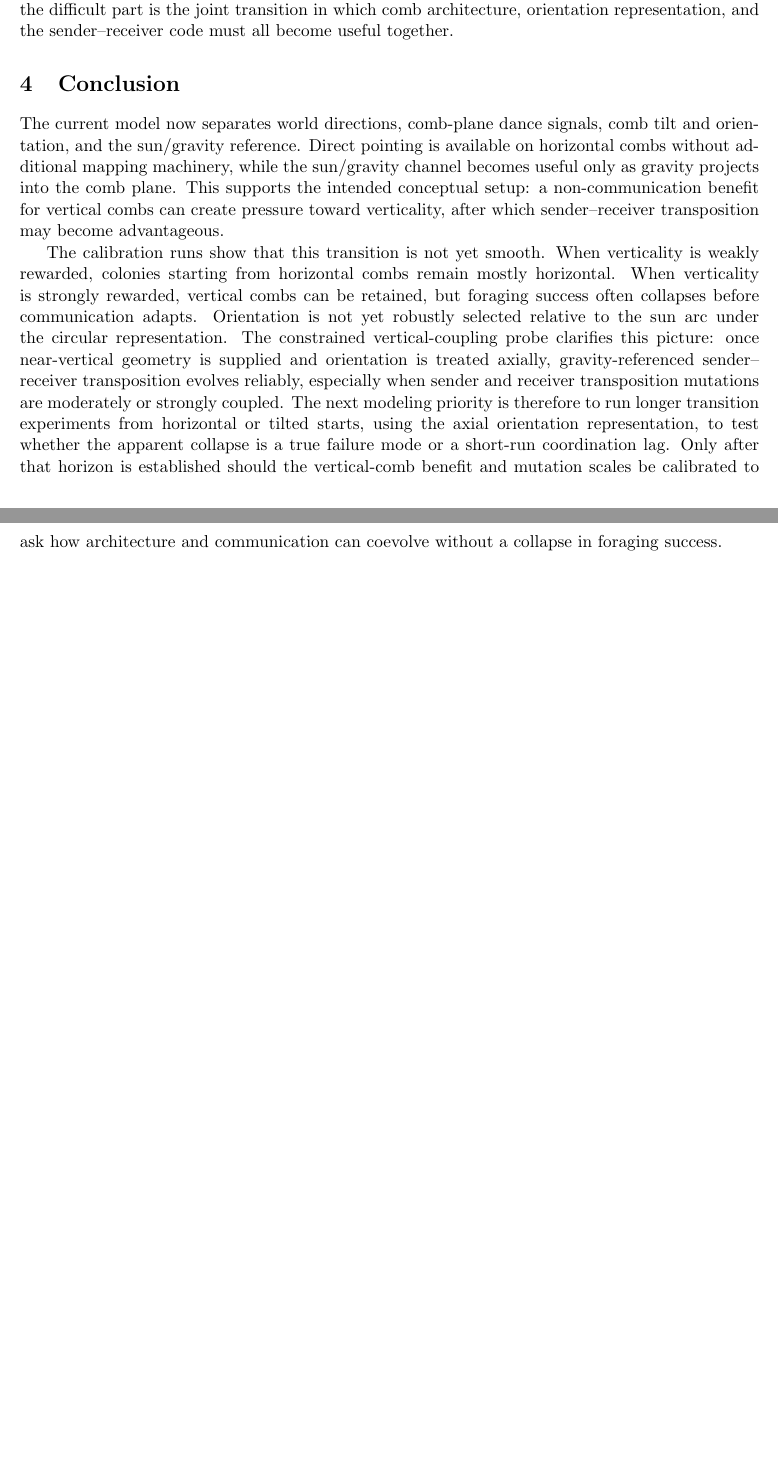
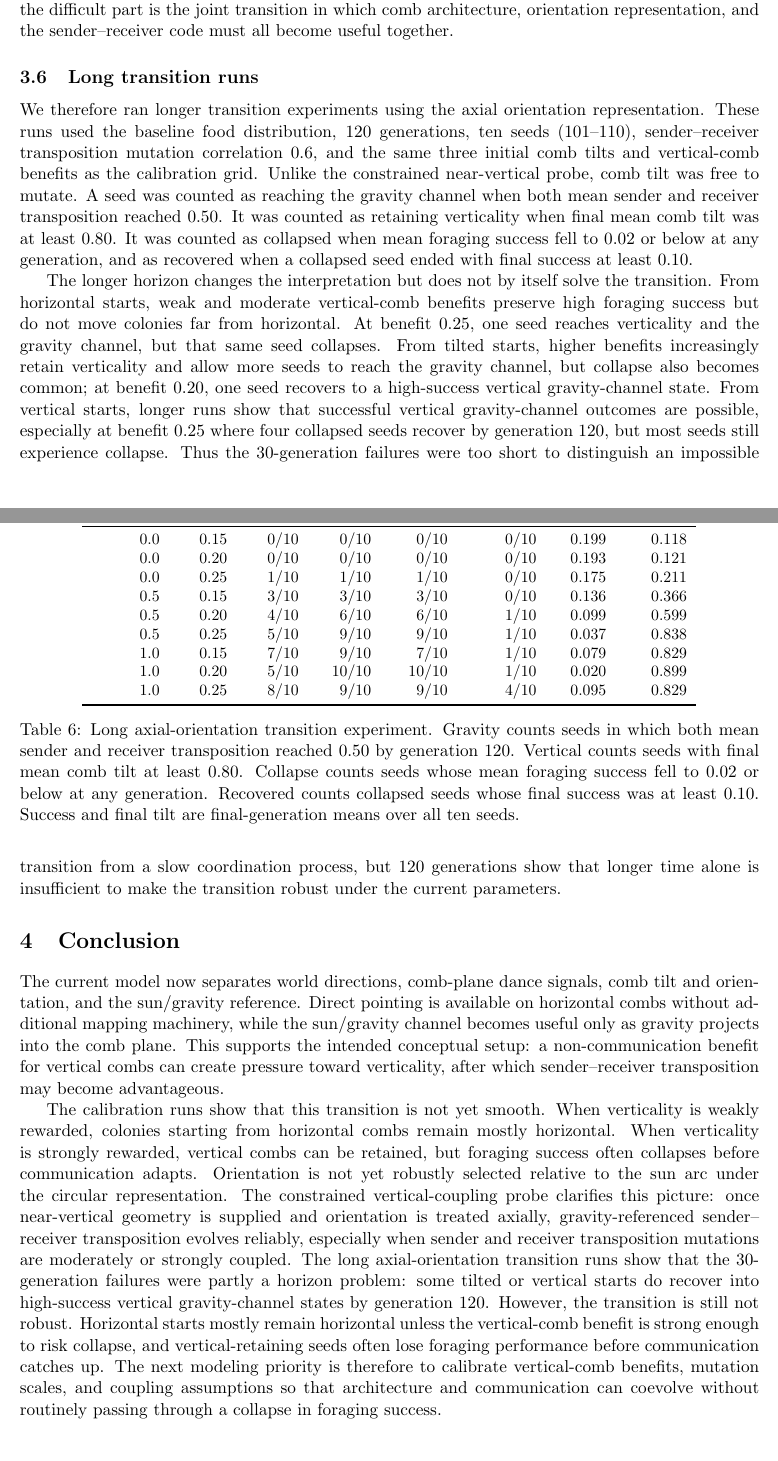
Before and after one commit to gchrupala/bees, a LaTeX document (report/report.tex): two parts of pages 6 and 7 of 7 before the commit and two parts of pages 6 and 7 of 8 after it, joined at a grey line, cut so that both start at the same text, the shorter picture padded with empty space. Compiled offline with pdfLaTeX.

Commit message:
Document long vertical transition results

```diff
--- a/report/report.tex
+++ b/report/report.tex
@@ -381,6 +381,62 @@ unreachable. Rather, the difficult part is the joint transition in which comb
 architecture, orientation representation, and the sender--receiver code must
 all become useful together.
 
+\subsection{Long transition runs}
+
+We therefore ran longer transition experiments using the axial orientation
+representation. These runs used the baseline food distribution, 120
+generations, ten seeds (101--110), sender--receiver transposition mutation
+correlation 0.6, and the same three initial comb tilts and vertical-comb
+benefits as the calibration grid. Unlike the constrained near-vertical probe,
+comb tilt was free to mutate. A seed was counted as reaching the gravity
+channel when both mean sender and receiver transposition reached 0.50. It was
+counted as retaining verticality when final mean comb tilt was at least 0.80.
+It was counted as collapsed when mean foraging success fell to 0.02 or below
+at any generation, and as recovered when a collapsed seed ended with final
+success at least 0.10.
+
+\begin{table}[h]
+\centering
+\small
+\begin{tabular}{rrrrrrrr}
+\toprule
+Initial tilt & Benefit & Gravity & Vertical & Collapse & Recovered & Success & Final tilt \\
+\midrule
+0.0 & 0.15 & 0/10 & 0/10 & 0/10 & 0/10 & 0.199 & 0.118 \\
+0.0 & 0.20 & 0/10 & 0/10 & 0/10 & 0/10 & 0.193 & 0.121 \\
+0.0 & 0.25 & 1/10 & 1/10 & 1/10 & 0/10 & 0.175 & 0.211 \\
+0.5 & 0.15 & 3/10 & 3/10 & 3/10 & 0/10 & 0.136 & 0.366 \\
+0.5 & 0.20 & 4/10 & 6/10 & 6/10 & 1/10 & 0.099 & 0.599 \\
+0.5 & 0.25 & 5/10 & 9/10 & 9/10 & 1/10 & 0.037 & 0.838 \\
+1.0 & 0.15 & 7/10 & 9/10 & 7/10 & 1/10 & 0.079 & 0.829 \\
+1.0 & 0.20 & 5/10 & 10/10 & 10/10 & 1/10 & 0.020 & 0.899 \\
+1.0 & 0.25 & 8/10 & 9/10 & 9/10 & 4/10 & 0.095 & 0.829 \\
+\bottomrule
+\end{tabular}
+\caption{Long axial-orientation transition experiment. Gravity counts seeds in
+which both mean sender and receiver transposition reached 0.50 by generation
+120. Vertical counts seeds with final mean comb tilt at least 0.80. Collapse
+counts seeds whose mean foraging success fell to 0.02 or below at any
+generation. Recovered counts collapsed seeds whose final success was at least
+0.10. Success and final tilt are final-generation means over all ten seeds.}
+\label{tab:long-transition}
+\end{table}
+
+The longer horizon changes the interpretation but does not by itself solve the
+transition. From horizontal starts, weak and moderate vertical-comb benefits
+preserve high foraging success but do not move colonies far from horizontal.
+At benefit 0.25, one seed reaches verticality and the gravity channel, but that
+same seed collapses. From tilted starts, higher benefits increasingly retain
+verticality and allow more seeds to reach the gravity channel, but collapse
+also becomes common; at benefit 0.20, one seed recovers to a high-success
+vertical gravity-channel state. From vertical starts, longer runs show that
+successful vertical gravity-channel outcomes are possible, especially at
+benefit 0.25 where four collapsed seeds recover by generation 120, but most
+seeds still experience collapse. Thus the 30-generation failures were too short
+to distinguish an impossible transition from a slow coordination process, but
+120 generations show that longer time alone is insufficient to make the
+transition robust under the current parameters.
+
 \section{Conclusion}
 
 The current model now separates world directions, comb-plane dance signals,
@@ -400,13 +456,16 @@ circular representation. The constrained vertical-coupling probe clarifies this
 picture: once near-vertical geometry is supplied and orientation is treated
 axially, gravity-referenced sender--receiver transposition evolves reliably,
 especially when sender and receiver transposition mutations are moderately or
-strongly coupled. The next modeling priority is therefore to run longer
-transition experiments from horizontal or tilted starts, using the axial
-orientation representation, to test whether the apparent collapse is a true
-failure mode or a short-run coordination lag. Only after that horizon is
-established should the vertical-comb benefit and mutation scales be calibrated
-to ask how architecture and communication can coevolve without a collapse in
-foraging success.
+strongly coupled. The long axial-orientation transition runs show that the
+30-generation failures were partly a horizon problem: some tilted or vertical
+starts do recover into high-success vertical gravity-channel states by
+generation 120. However, the transition is still not robust. Horizontal starts
+mostly remain horizontal unless the vertical-comb benefit is strong enough to
+risk collapse, and vertical-retaining seeds often lose foraging performance
+before communication catches up. The next modeling priority is therefore to
+calibrate vertical-comb benefits, mutation scales, and coupling assumptions so
+that architecture and communication can coevolve without routinely passing
+through a collapse in foraging success.
 
 \bibliographystyle{plain}
 \bibliography{references}
```
Also changed, not shown: report/report.pdf.
